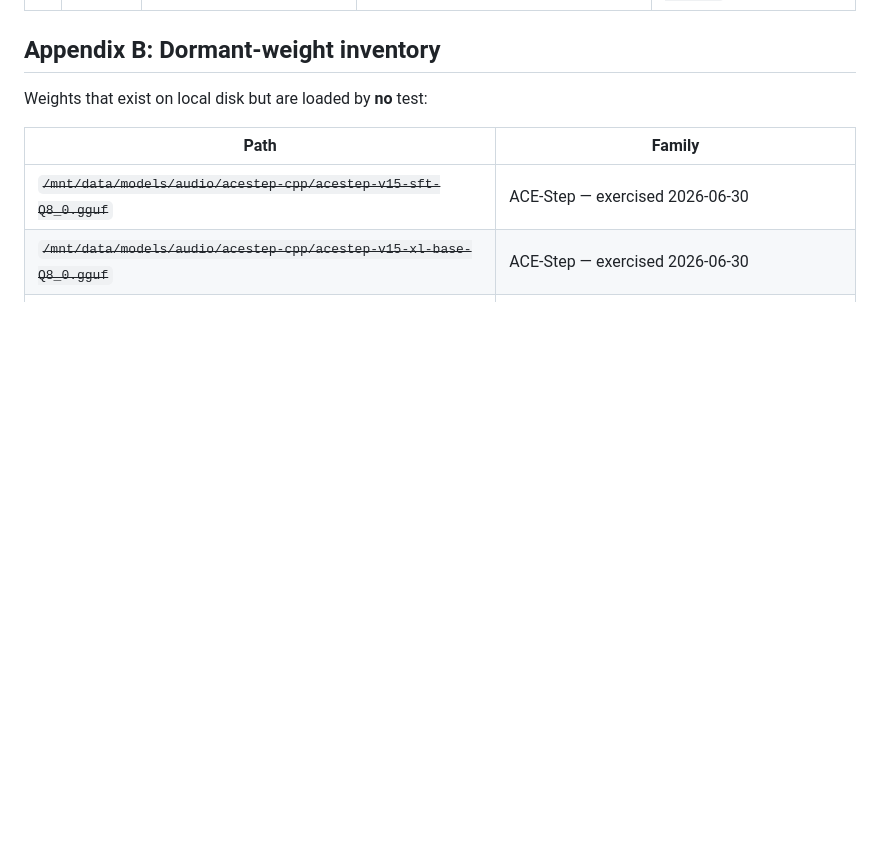
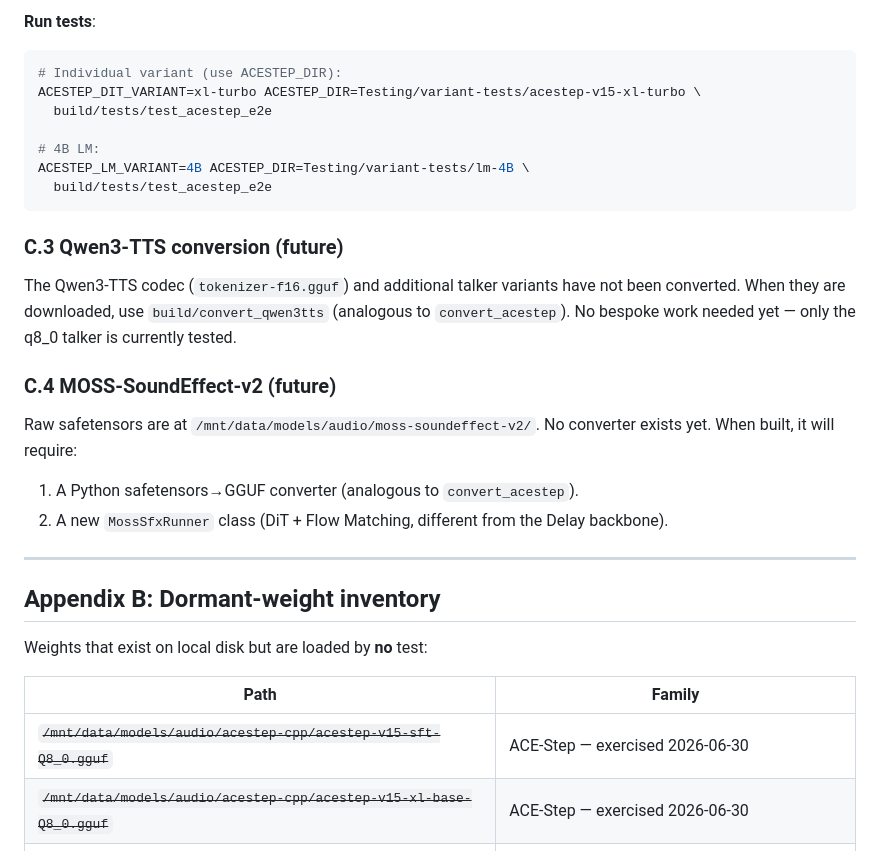
Before and after one commit to JayDataEngineer/audiocore, a Markdown page: Testing/GAP_TRACKER.md, the part around one of its changes. GitHub-like rendering; blank space fills up the shorter version.

````diff
--- a/Testing/GAP_TRACKER.md
+++ b/Testing/GAP_TRACKER.md
@@ -546,3 +619,31 @@ Ranked by "how much of the fraud surface area" the fix removes:
+**Run tests**:
+```sh
+# Individual variant (use ACESTEP_DIR):
+ACESTEP_DIT_VARIANT=xl-turbo ACESTEP_DIR=Testing/variant-tests/acestep-v15-xl-turbo \
+  build/tests/test_acestep_e2e
+
+# 4B LM:
+ACESTEP_LM_VARIANT=4B ACESTEP_DIR=Testing/variant-tests/lm-4B \
+  build/tests/test_acestep_e2e
+```
+
+### C.3 Qwen3-TTS conversion (future)
+
+The Qwen3-TTS codec (`tokenizer-f16.gguf`) and additional talker variants
+have not been converted. When they are downloaded, use `build/convert_qwen3tts`
+(analogous to `convert_acestep`). No bespoke work needed yet — only the q8_0
+talker is currently tested.
+
+### C.4 MOSS-SoundEffect-v2 (future)
+
+Raw safetensors are at `/mnt/data/models/audio/moss-soundeffect-v2/`. No
+converter exists yet. When built, it will require:
+1. A Python safetensors→GGUF converter (analogous to `convert_acestep`).
+2. A new `MossSfxRunner` class (DiT + Flow Matching, different from the
+   Delay backbone).
+
+---
+
 ## Appendix B: Dormant-weight inventory
 
 Weights that exist on local disk but are loaded by **no** test:
````
Also changed, not shown: other parts of Testing/GAP_TRACKER.md (+73 -0 lines).
